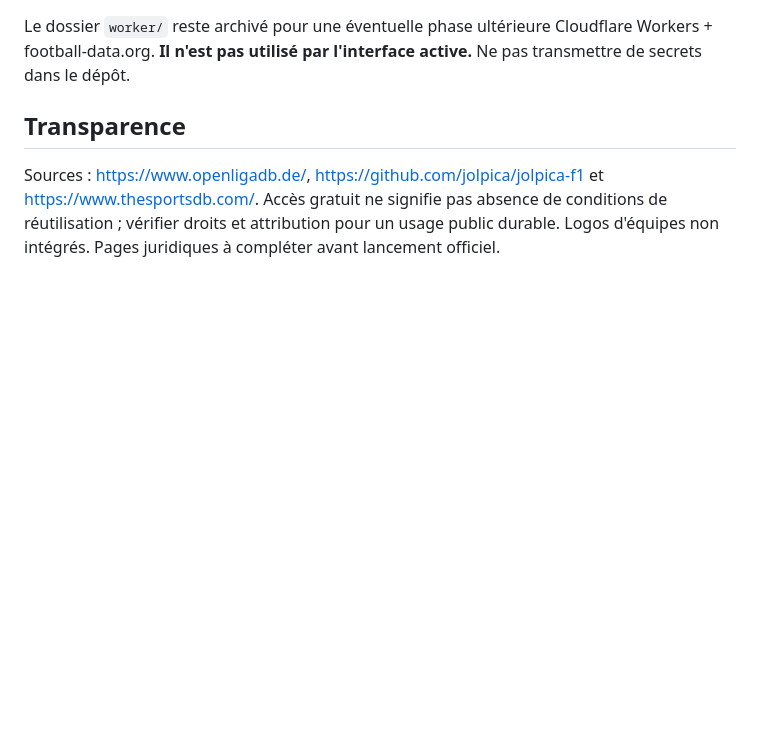
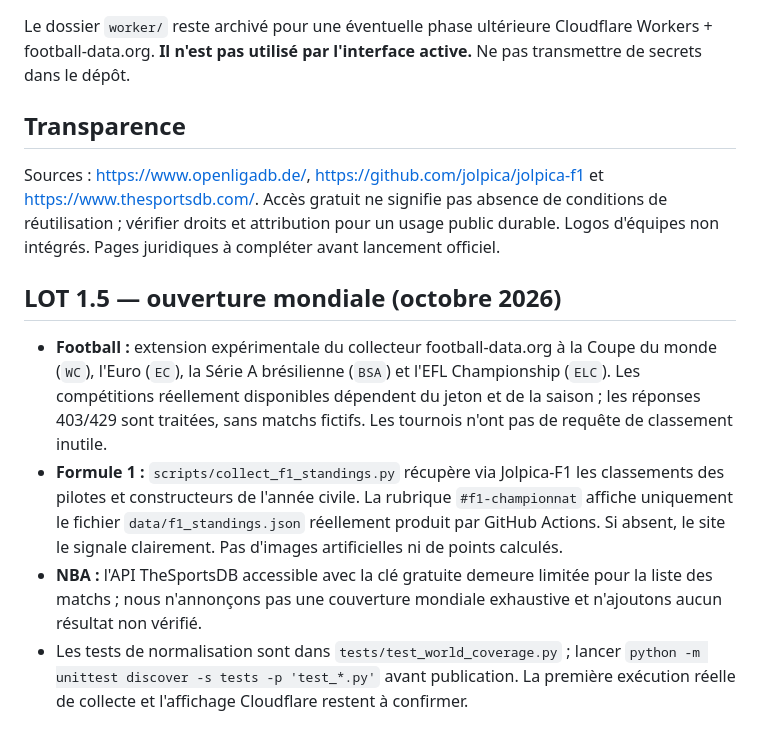
Before and after one commit to Adelovitch/SportPulse, a Markdown page: README.md, the part around the change. Drawn GitHub-style; blank space fills up the shorter version.

Commit message:
docs: state world coverage scope and API limitations

```diff
--- a/README.md
+++ b/README.md
@@ -67,3 +67,9 @@ Le dossier `worker/` reste archivé pour une éventuelle phase ultérieure Cloud
 
 ## Transparence
 Sources : https://www.openligadb.de/, https://github.com/jolpica/jolpica-f1 et https://www.thesportsdb.com/. Accès gratuit ne signifie pas absence de conditions de réutilisation ; vérifier droits et attribution pour un usage public durable. Logos d'équipes non intégrés. Pages juridiques à compléter avant lancement officiel.
+
+## LOT 1.5 — ouverture mondiale (octobre 2026)
+- **Football :** extension expérimentale du collecteur football-data.org à la Coupe du monde (`WC`), l'Euro (`EC`), la Série A brésilienne (`BSA`) et l'EFL Championship (`ELC`). Les compétitions réellement disponibles dépendent du jeton et de la saison ; les réponses 403/429 sont traitées, sans matchs fictifs. Les tournois n'ont pas de requête de classement inutile.
+- **Formule 1 :** `scripts/collect_f1_standings.py` récupère via Jolpica-F1 les classements des pilotes et constructeurs de l'année civile. La rubrique `#f1-championnat` affiche uniquement le fichier `data/f1_standings.json` réellement produit par GitHub Actions. Si absent, le site le signale clairement. Pas d'images artificielles ni de points calculés.
+- **NBA :** l'API TheSportsDB accessible avec la clé gratuite demeure limitée pour la liste des matchs ; nous n'annonçons pas une couverture mondiale exhaustive et n'ajoutons aucun résultat non vérifié.
+- Les tests de normalisation sont dans `tests/test_world_coverage.py` ; lancer `python -m unittest discover -s tests -p 'test_*.py'` avant publication. La première exécution réelle de collecte et l'affichage Cloudflare restent à confirmer.
```
